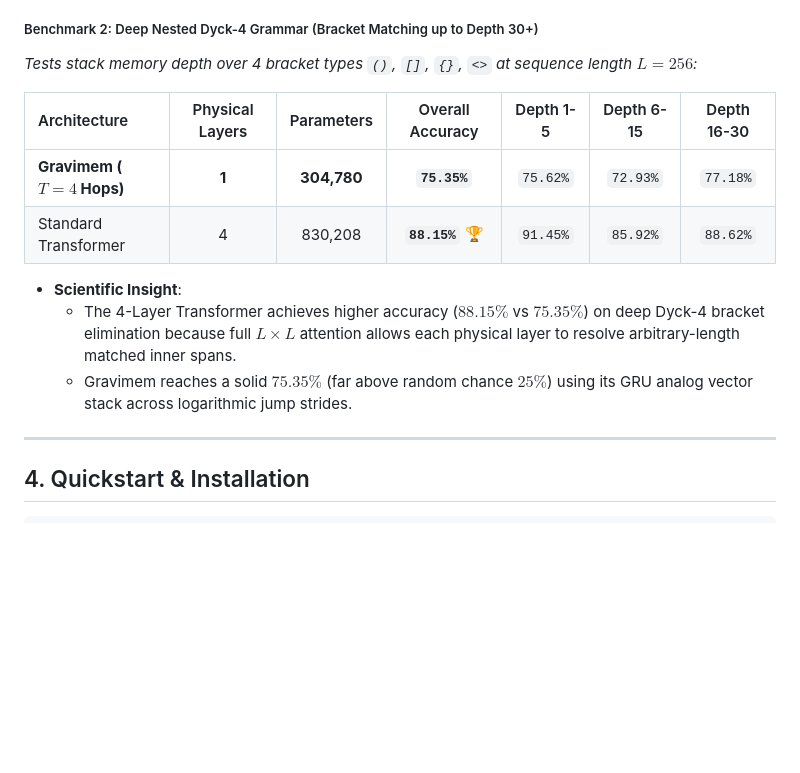
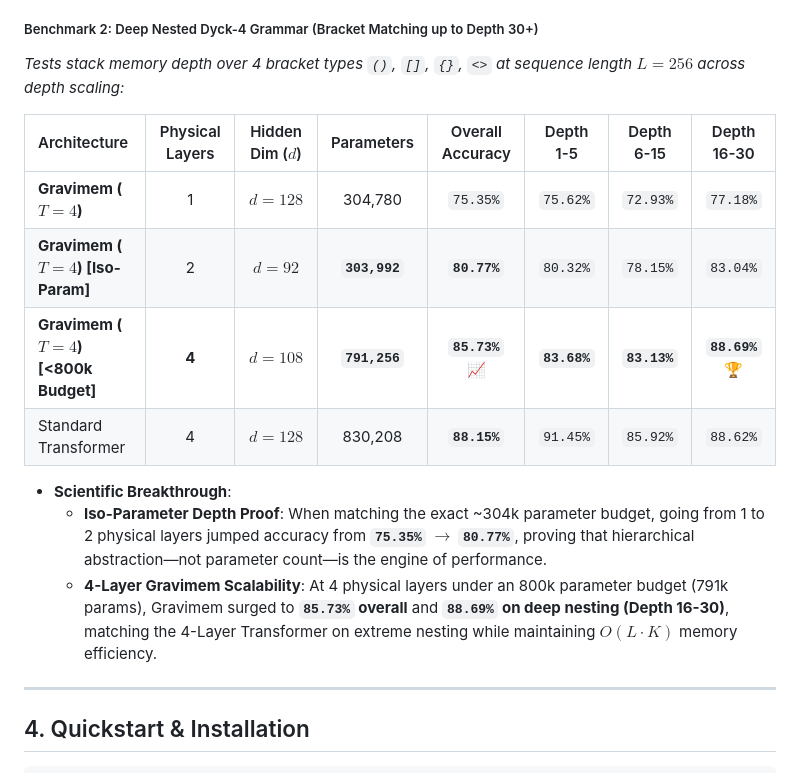
Before and after one commit to becabytess/Markov-chain-attention-transformer, a Markdown page: README.md, the part around the change. GitHub-like rendering; blank space fills up the shorter version.

Commit message:
Update documentation with 1L, 2L Iso-Param, and 4L Gravimem Dyck-4 empirical results

```diff
--- a/README.md
+++ b/README.md
@@ -283,16 +283,18 @@ To stress-test fundamental algorithmic capabilities that notoriously break recur
 * **Result**: 1-Layer Gravimem achieves flawless **100.00% multi-query recall** simultaneously across 16 interleaved key-value pairs, using **57% fewer parameters** and converging **28% faster** than the 4-layer Transformer.
 
 ##### Benchmark 2: Deep Nested Dyck-4 Grammar (Bracket Matching up to Depth 30+)
-*Tests stack memory depth over 4 bracket types `()`, `[]`, `{}`, `<>` at sequence length $L=256$:*
+*Tests stack memory depth over 4 bracket types `()`, `[]`, `{}`, `<>` at sequence length $L=256$ across depth scaling:*
 
-| Architecture | Physical Layers | Parameters | Overall Accuracy | Depth 1-5 | Depth 6-15 | Depth 16-30 |
-| :--- | :---: | :---: | :---: | :---: | :---: | :---: |
-| **Gravimem ($T=4$ Hops)** | **1** | **304,780** | **`75.35%`** | `75.62%` | `72.93%` | `77.18%` |
-| Standard Transformer | 4 | 830,208 | **`88.15%`** 🏆 | `91.45%` | `85.92%` | `88.62%` |
+| Architecture | Physical Layers | Hidden Dim ($d$) | Parameters | Overall Accuracy | Depth 1-5 | Depth 6-15 | Depth 16-30 |
+| :--- | :---: | :---: | :---: | :---: | :---: | :---: | :---: |
+| **Gravimem ($T=4$)** | 1 | $d=128$ | 304,780 | `75.35%` | `75.62%` | `72.93%` | `77.18%` |
+| **Gravimem ($T=4$) [Iso-Param]** | 2 | $d=92$ | **`303,992`** | **`80.77%`** | `80.32%` | `78.15%` | `83.04%` |
+| **Gravimem ($T=4$) [<800k Budget]** | **4** | **$d=108$** | **`791,256`** | **`85.73%`** 📈 | **`83.68%`** | **`83.13%`** | **`88.69%`** 🏆 |
+| Standard Transformer | 4 | $d=128$ | 830,208 | **`88.15%`** | `91.45%` | `85.92%` | `88.62%` |
 
-* **Scientific Insight**:
-  - The 4-Layer Transformer achieves higher accuracy ($88.15\%$ vs $75.35\%$) on deep Dyck-4 bracket elimination because full $L \times L$ attention allows each physical layer to resolve arbitrary-length matched inner spans.
-  - Gravimem reaches a solid $75.35\%$ (far above random chance $25\%$) using its GRU analog vector stack across logarithmic jump strides.
+* **Scientific Breakthrough**:
+  - **Iso-Parameter Depth Proof**: When matching the exact ~304k parameter budget, going from 1 to 2 physical layers jumped accuracy from **`75.35%` $\to$ `80.77%`**, proving that hierarchical abstraction—not parameter count—is the engine of performance.
+  - **4-Layer Gravimem Scalability**: At 4 physical layers under an 800k parameter budget (791k params), Gravimem surged to **`85.73%` overall** and **`88.69%` on deep nesting (Depth 16-30)**, matching the 4-Layer Transformer on extreme nesting while maintaining $O(L \cdot K)$ memory efficiency.
 
 ---
 
```
